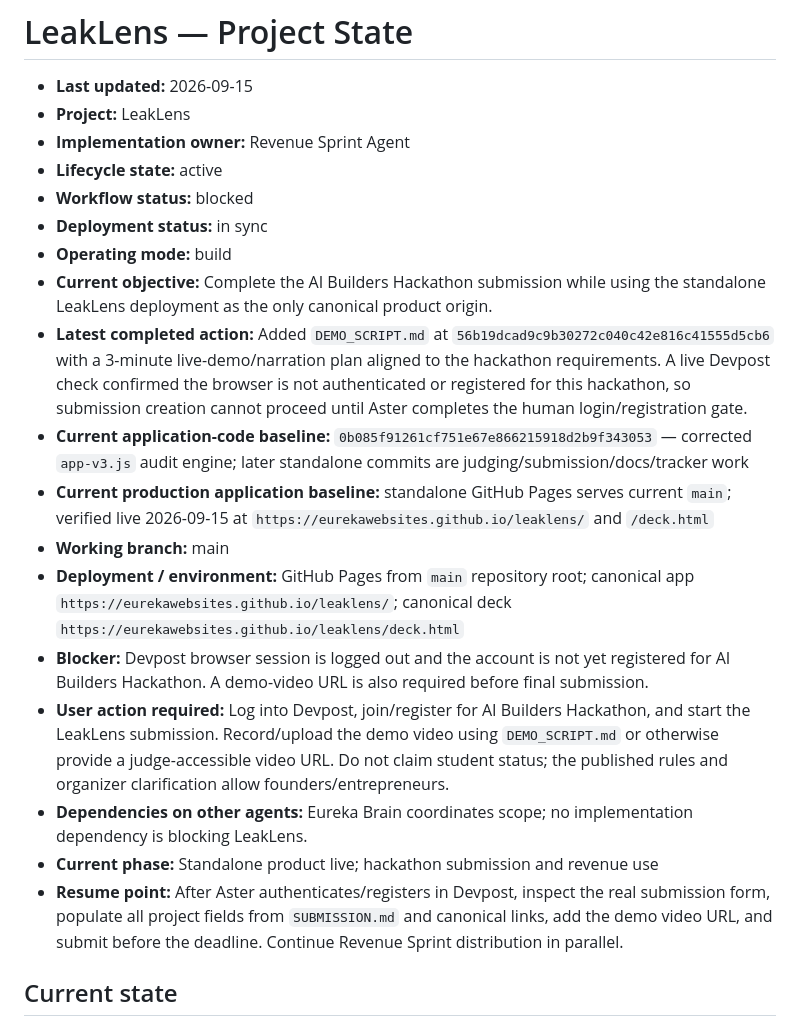
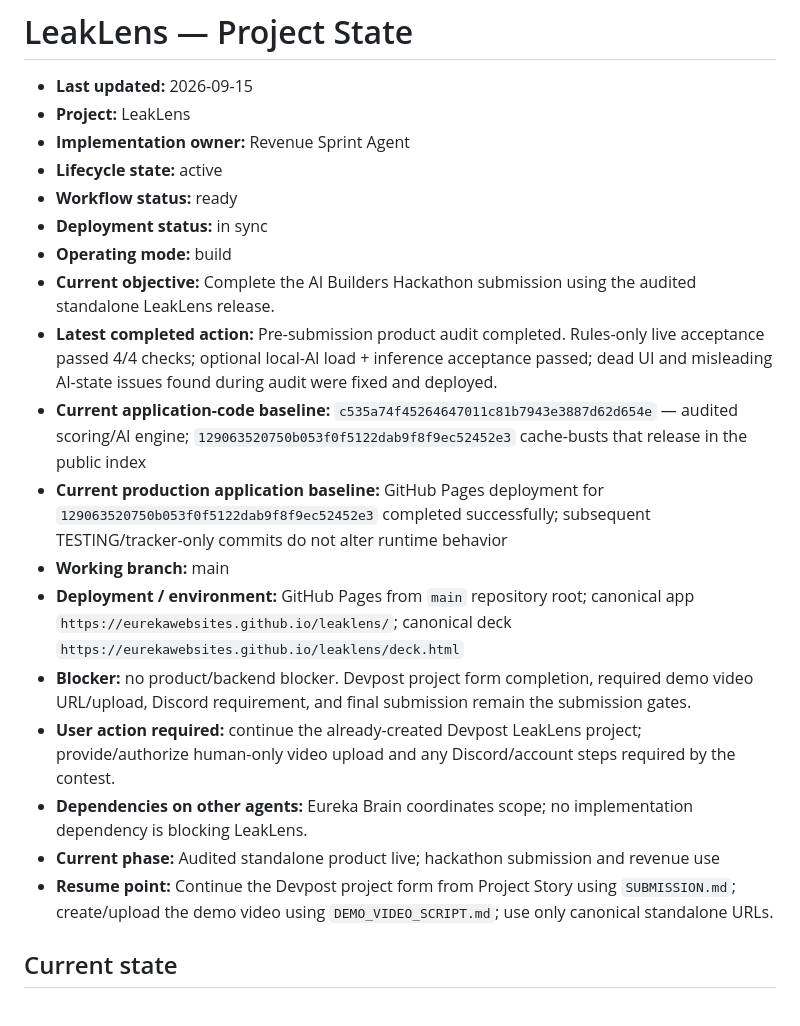
Before and after one commit to eurekawebsites/leaklens, a Markdown page: docs/PROJECT_STATE.md, the part around one of its changes. Rendered like a GitHub page.

```diff
--- a/docs/PROJECT_STATE.md
+++ b/docs/PROJECT_STATE.md
@@ -4,20 +4,20 @@
 - **Project:** LeakLens
 - **Implementation owner:** Revenue Sprint Agent
 - **Lifecycle state:** active
-- **Workflow status:** blocked
+- **Workflow status:** ready
 - **Deployment status:** in sync
 - **Operating mode:** build
-- **Current objective:** Complete the AI Builders Hackathon submission while using the standalone LeakLens deployment as the only canonical product origin.
-- **Latest completed action:** Added `DEMO_SCRIPT.md` at `56b19dcad9c9b30272c040c42e816c41555d5cb6` with a 3-minute live-demo/narration plan aligned to the hackathon requirements. A live Devpost check confirmed the browser is not authenticated or registered for this hackathon, so submission creation cannot proceed until Aster completes the human login/registration gate.
-- **Current application-code baseline:** `0b085f91261cf751e67e866215918d2b9f343053` — corrected `app-v3.js` audit engine; later standalone commits are judging/submission/docs/tracker work
-- **Current production application baseline:** standalone GitHub Pages serves current `main`; verified live 2026-09-15 at `https://eurekawebsites.github.io/leaklens/` and `/deck.html`
+- **Current objective:** Complete the AI Builders Hackathon submission using the audited standalone LeakLens release.
+- **Latest completed action:** Pre-submission product audit completed. Rules-only live acceptance passed 4/4 checks; optional local-AI load + inference acceptance passed; dead UI and misleading AI-state issues found during audit were fixed and deployed.
+- **Current application-code baseline:** `c535a74f45264647011c81b7943e3887d62d654e` — audited scoring/AI engine; `129063520750b053f0f5122dab9f8f9ec52452e3` cache-busts that release in the public index
+- **Current production application baseline:** GitHub Pages deployment for `129063520750b053f0f5122dab9f8f9ec52452e3` completed successfully; subsequent TESTING/tracker-only commits do not alter runtime behavior
 - **Working branch:** main
 - **Deployment / environment:** GitHub Pages from `main` repository root; canonical app `https://eurekawebsites.github.io/leaklens/`; canonical deck `https://eurekawebsites.github.io/leaklens/deck.html`
-- **Blocker:** Devpost browser session is logged out and the account is not yet registered for AI Builders Hackathon. A demo-video URL is also required before final submission.
-- **User action required:** Log into Devpost, join/register for AI Builders Hackathon, and start the LeakLens submission. Record/upload the demo video using `DEMO_SCRIPT.md` or otherwise provide a judge-accessible video URL. Do not claim student status; the published rules and organizer clarification allow founders/entrepreneurs.
+- **Blocker:** no product/backend blocker. Devpost project form completion, required demo video URL/upload, Discord requirement, and final submission remain the submission gates.
+- **User action required:** continue the already-created Devpost LeakLens project; provide/authorize human-only video upload and any Discord/account steps required by the contest.
 - **Dependencies on other agents:** Eureka Brain coordinates scope; no implementation dependency is blocking LeakLens.
-- **Current phase:** Standalone product live; hackathon submission and revenue use
-- **Resume point:** After Aster authenticates/registers in Devpost, inspect the real submission form, populate all project fields from `SUBMISSION.md` and canonical links, add the demo video URL, and submit before the deadline. Continue Revenue Sprint distribution in parallel.
+- **Current phase:** Audited standalone product live; hackathon submission and revenue use
+- **Resume point:** Continue the Devpost project form from Project Story using `SUBMISSION.md`; create/upload the demo video using `DEMO_VIDEO_SCRIPT.md`; use only canonical standalone URLs.
 
 ## Current state
 
```
Also changed, not shown: other parts of docs/PROJECT_STATE.md (+32 -14 lines).
